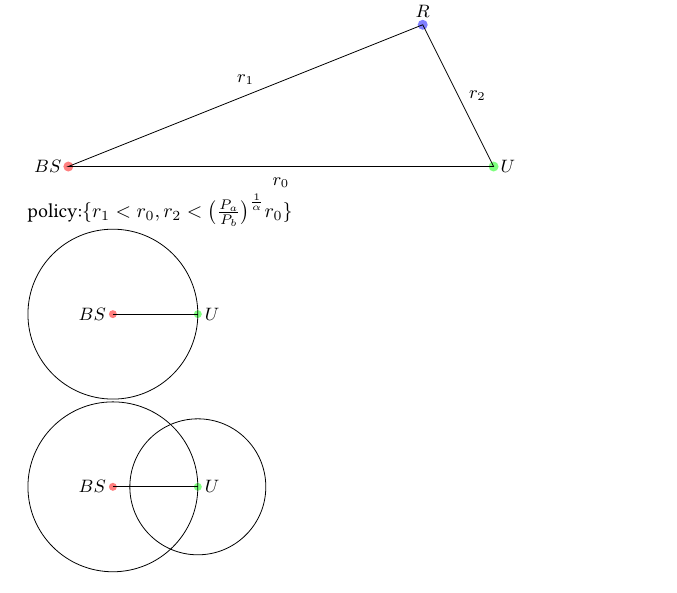
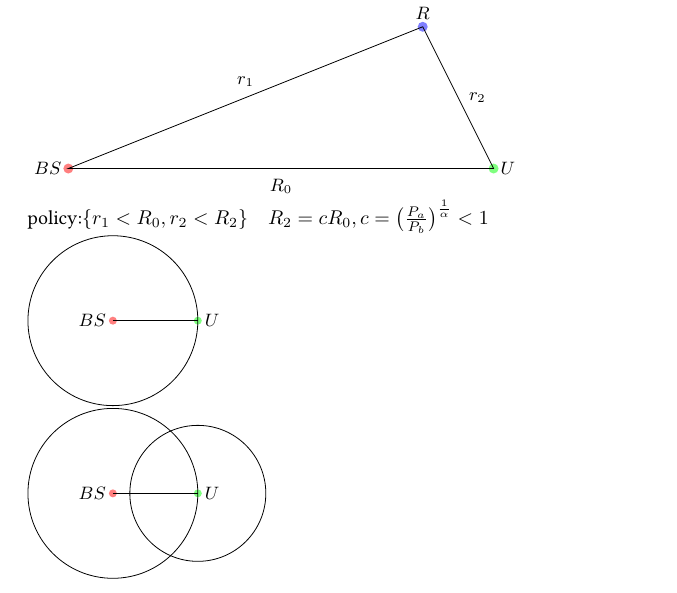
Before and after one commit to prupro/ddp-thesis, a LaTeX document (src/eqs.tex): part of page 1 of 2, cut so that both start at the same text. Compiled offline with pdfLaTeX.

Commit message:
notation change in policy

```diff
--- a/src/eqs.tex
+++ b/src/eqs.tex
@@ -36,13 +36,14 @@ $
 	\coordinate [label=above:{\small $R$}] (C) at (125,50);
 	\fill [blue,opacity=.5] (C) circle (50pt);
 
-	\draw (A) -- node[below=2pt] {\small $r_0$} (B) -- node[right=2pt] {\small $r_2$} (C)
+	\draw (A) -- node[below=2pt] {\small $R_0$} (B) -- node[right=2pt] {\small $r_2$} (C)
 	-- node[above=2pt] {\small $r_1$} cycle;
 
 \end{tikzpicture}
 \\
 $
-\text{policy:} \{r_1 < r_0, r_2 < \big(\frac{P_a}{P_b}\big)^{\frac{1}{\alpha}}r_0\}
+\text{policy:} \{r_1 < R_0, r_2 < R_2\} \quad
+R_2 = cR_0, c = \big(\frac{P_a}{P_b}\big)^{\frac{1}{\alpha}} < 1
 $
 \\
 \begin{tikzpicture}[scale=0.01]
```
